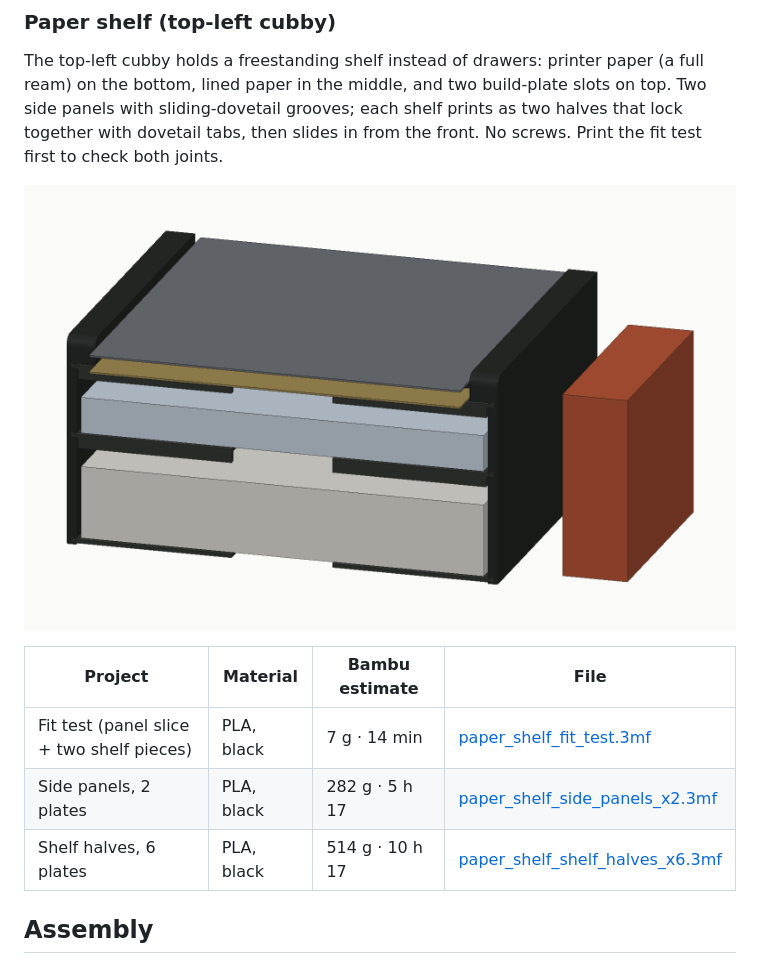
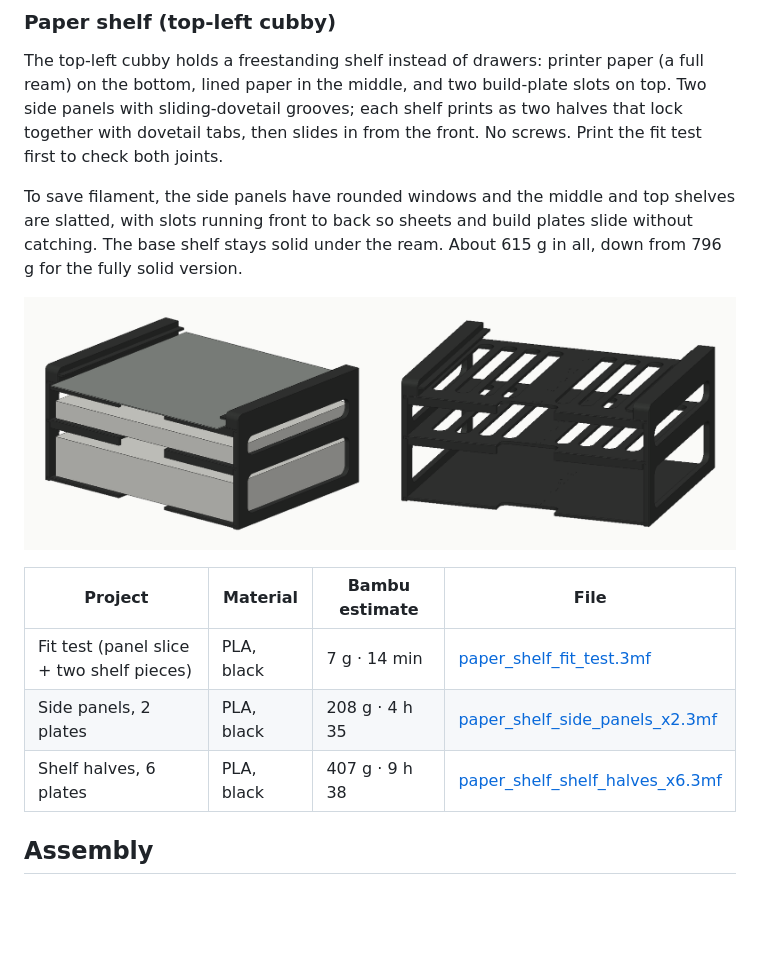
Before and after one commit to Blank428/hutch-drawers, a Markdown page: README.md, the part around the change. Rendered like a GitHub page; pictures changed too: docs/paper_shelf_preview.png; blank space fills up the shorter version.

```diff
--- a/README.md
+++ b/README.md
@@ -111,13 +111,17 @@ the bottom, lined paper in the middle, and two build-plate slots on top. Two sid
 sliding-dovetail grooves; each shelf prints as two halves that lock together with dovetail tabs,
 then slides in from the front. No screws. Print the fit test first to check both joints.
 
+To save filament, the side panels have rounded windows and the middle and top shelves are slatted,
+with slots running front to back so sheets and build plates slide without catching. The base shelf
+stays solid under the ream. About 615 g in all, down from 796 g for the fully solid version.
+
 ![Paper shelf](docs/paper_shelf_preview.png)
 
 | Project | Material | Bambu estimate | File |
 |---|---|---|---|
 | Fit test (panel slice + two shelf pieces) | PLA, black | 7 g · 14 min | [paper_shelf_fit_test.3mf](https://raw.githubusercontent.com/Blank428/hutch-drawers/main/projects/paper-shelf/paper_shelf_fit_test.3mf) |
-| Side panels, 2 plates | PLA, black | 282 g · 5 h 17 | [paper_shelf_side_panels_x2.3mf](https://raw.githubusercontent.com/Blank428/hutch-drawers/main/projects/paper-shelf/paper_shelf_side_panels_x2.3mf) |
-| Shelf halves, 6 plates | PLA, black | 514 g · 10 h 17 | [paper_shelf_shelf_halves_x6.3mf](https://raw.githubusercontent.com/Blank428/hutch-drawers/main/projects/paper-shelf/paper_shelf_shelf_halves_x6.3mf) |
+| Side panels, 2 plates | PLA, black | 208 g · 4 h 35 | [paper_shelf_side_panels_x2.3mf](https://raw.githubusercontent.com/Blank428/hutch-drawers/main/projects/paper-shelf/paper_shelf_side_panels_x2.3mf) |
+| Shelf halves, 6 plates | PLA, black | 407 g · 9 h 38 | [paper_shelf_shelf_halves_x6.3mf](https://raw.githubusercontent.com/Blank428/hutch-drawers/main/projects/paper-shelf/paper_shelf_shelf_halves_x6.3mf) |
 
 ## Assembly
 
```
Also changed, not shown: 12 other files.
